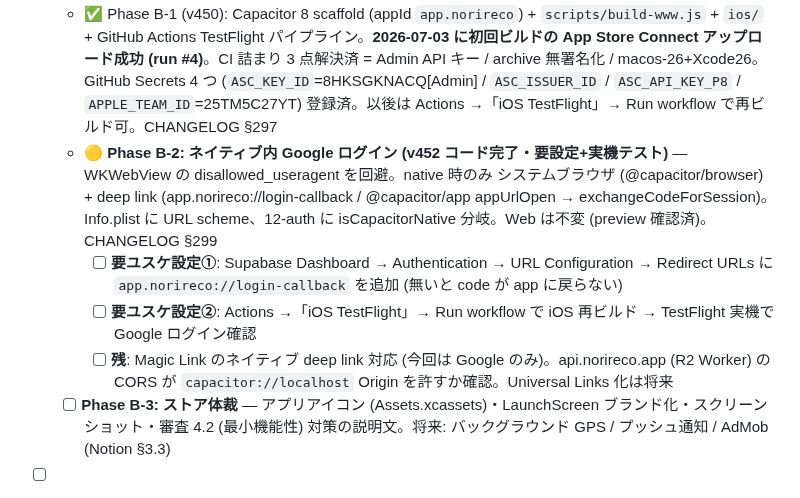
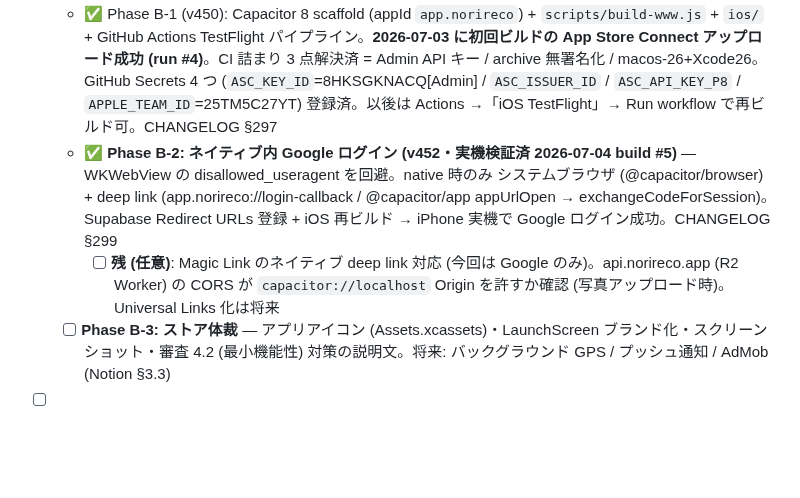
Before and after one commit to yutsutke/norireco, a Markdown page: TODO.md, the part around the change. GitHub-like rendering; blank space fills up the shorter version.

```diff
--- a/TODO.md
+++ b/TODO.md
@@ -26,10 +26,8 @@ git log --oneline -20
   - ✅ Phase A (v449): ホーム画面 PWA 磨き込み — safe-area env() / input 自動ズーム抑止 (iOS のみ maximum-scale=1) / 不透明 apple-touch-icon 180×180 / 起動スプラッシュ 27 枚 / standalone 時 Magic Link 注記 (PKCE ストレージ分離)。CHANGELOG §296
   - [ ] **Phase A 実機確認 (ユスケ iPhone)**: ① Safari で norireco.app → ホーム画面に追加 → 起動 (スプラッシュ出る/時計がヘッダに重ならない) ② Google ログイン ③ 📍GPS 記録 ④ ボトムシート下端 ⑤ input フォーカスでズームしない
   - ✅ Phase B-1 (v450): Capacitor 8 scaffold (appId `app.norireco`) + `scripts/build-www.js` + `ios/` + GitHub Actions TestFlight パイプライン。**2026-07-03 に初回ビルドの App Store Connect アップロード成功 (run #4)**。CI 詰まり 3 点解決済 = Admin API キー / archive 無署名化 / macos-26+Xcode26。GitHub Secrets 4 つ (`ASC_KEY_ID`=8HKSGKNACQ[Admin] / `ASC_ISSUER_ID` / `ASC_API_KEY_P8` / `APPLE_TEAM_ID`=25TM5C27YT) 登録済。以後は Actions →「iOS TestFlight」→ Run workflow で再ビルド可。CHANGELOG §297
-  - 🟡 **Phase B-2: ネイティブ内 Google ログイン (v452 コード完了・要設定+実機テスト)** — WKWebView の disallowed_useragent を回避。native 時のみ システムブラウザ (@capacitor/browser) + deep link (app.norireco://login-callback / @capacitor/app appUrlOpen → exchangeCodeForSession)。Info.plist に URL scheme、12-auth に isCapacitorNative 分岐。Web は不変 (preview 確認済)。CHANGELOG §299
-    - [ ] **要ユスケ設定①**: Supabase Dashboard → Authentication → URL Configuration → Redirect URLs に `app.norireco://login-callback` を追加 (無いと code が app に戻らない)
-    - [ ] **要ユスケ設定②**: Actions →「iOS TestFlight」→ Run workflow で iOS 再ビルド → TestFlight 実機で Google ログイン確認
-    - [ ] **残**: Magic Link のネイティブ deep link 対応 (今回は Google のみ)。api.norireco.app (R2 Worker) の CORS が `capacitor://localhost` Origin を許すか確認。Universal Links 化は将来
+  - ✅ **Phase B-2: ネイティブ内 Google ログイン (v452・実機検証済 2026-07-04 build #5)** — WKWebView の disallowed_useragent を回避。native 時のみ システムブラウザ (@capacitor/browser) + deep link (app.norireco://login-callback / @capacitor/app appUrlOpen → exchangeCodeForSession)。Supabase Redirect URLs 登録 + iOS 再ビルド → iPhone 実機で Google ログイン成功。CHANGELOG §299
+    - [ ] **残 (任意)**: Magic Link のネイティブ deep link 対応 (今回は Google のみ)。api.norireco.app (R2 Worker) の CORS が `capacitor://localhost` Origin を許すか確認 (写真アップロード時)。Universal Links 化は将来
   - [ ] **Phase B-3: ストア体裁** — アプリアイコン (Assets.xcassets)・LaunchScreen ブランド化・スクリーンショット・審査 4.2 (最小機能性) 対策の説明文。将来: バックグラウンド GPS / プッシュ通知 / AdMob (Notion §3.3)
 
 - [ ] **シェア機能 — MVP 以降の残り (v236 で OGP 画像生成 MVP は完成)**
```
Also changed, not shown: CHANGELOG.md (+3 -1 lines), STATUS.md (+1 -1 lines).
